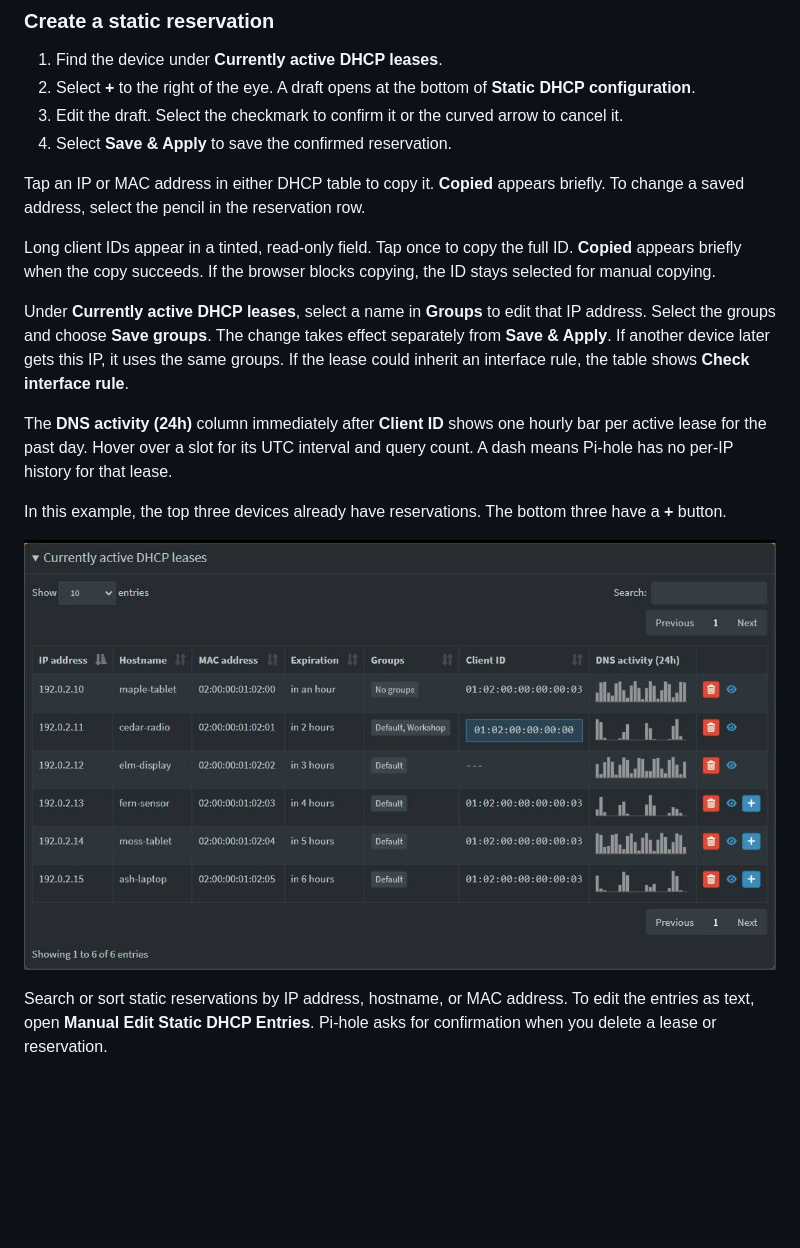
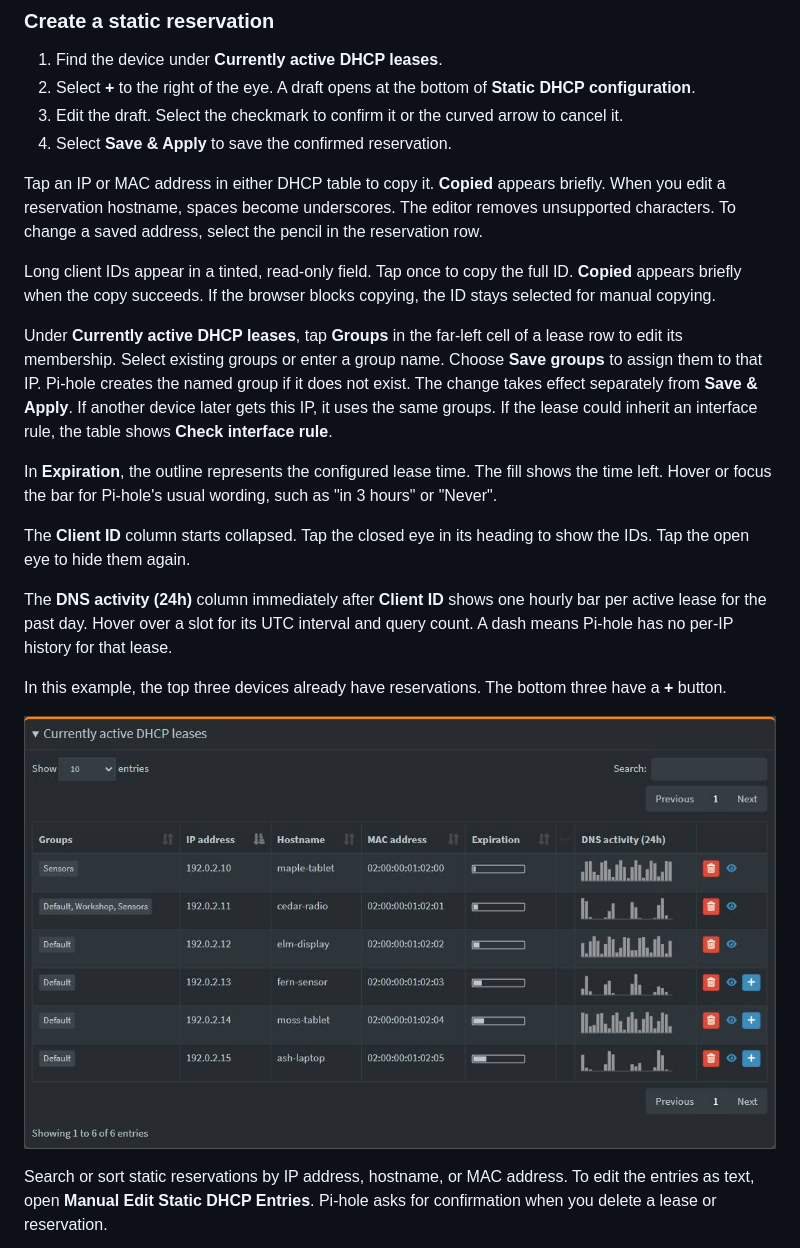
Before and after one commit to micassa-pics/pihole-aaf, a Markdown page: README.md, the part around the change. GitHub-like rendering; pictures changed too: assets/active-dhcp-leases.jpg; blank space fills up the shorter version.

Commit message:
Edit DHCP groups inline and compact the lease table

```diff
--- a/README.md
+++ b/README.md
@@ -66,11 +66,15 @@ Select the eye beside an active lease or static reservation to see queries from
 3. Edit the draft. Select the checkmark to confirm it or the curved arrow to cancel it.
 4. Select **Save & Apply** to save the confirmed reservation.
 
-Tap an IP or MAC address in either DHCP table to copy it. **Copied** appears briefly. To change a saved address, select the pencil in the reservation row.
+Tap an IP or MAC address in either DHCP table to copy it. **Copied** appears briefly. When you edit a reservation hostname, spaces become underscores. The editor removes unsupported characters. To change a saved address, select the pencil in the reservation row.
 
 Long client IDs appear in a tinted, read-only field. Tap once to copy the full ID. **Copied** appears briefly when the copy succeeds. If the browser blocks copying, the ID stays selected for manual copying.
 
-Under **Currently active DHCP leases**, select a name in **Groups** to edit that IP address. Select the groups and choose **Save groups**. The change takes effect separately from **Save & Apply**. If another device later gets this IP, it uses the same groups. If the lease could inherit an interface rule, the table shows **Check interface rule**.
+Under **Currently active DHCP leases**, tap **Groups** in the far-left cell of a lease row to edit its membership. Select existing groups or enter a group name. Choose **Save groups** to assign them to that IP. Pi-hole creates the named group if it does not exist. The change takes effect separately from **Save & Apply**. If another device later gets this IP, it uses the same groups. If the lease could inherit an interface rule, the table shows **Check interface rule**.
+
+In **Expiration**, the outline represents the configured lease time. The fill shows the time left. Hover or focus the bar for Pi-hole's usual wording, such as "in 3 hours" or "Never".
+
+The **Client ID** column starts collapsed. Tap the closed eye in its heading to show the IDs. Tap the open eye to hide them again.
 
 The **DNS activity (24h)** column immediately after **Client ID** shows one hourly bar per active lease for the past day. Hover over a slot for its UTC interval and query count. A dash means Pi-hole has no per-IP history for that lease.
 
```
Also changed, not shown: 1 other file.
